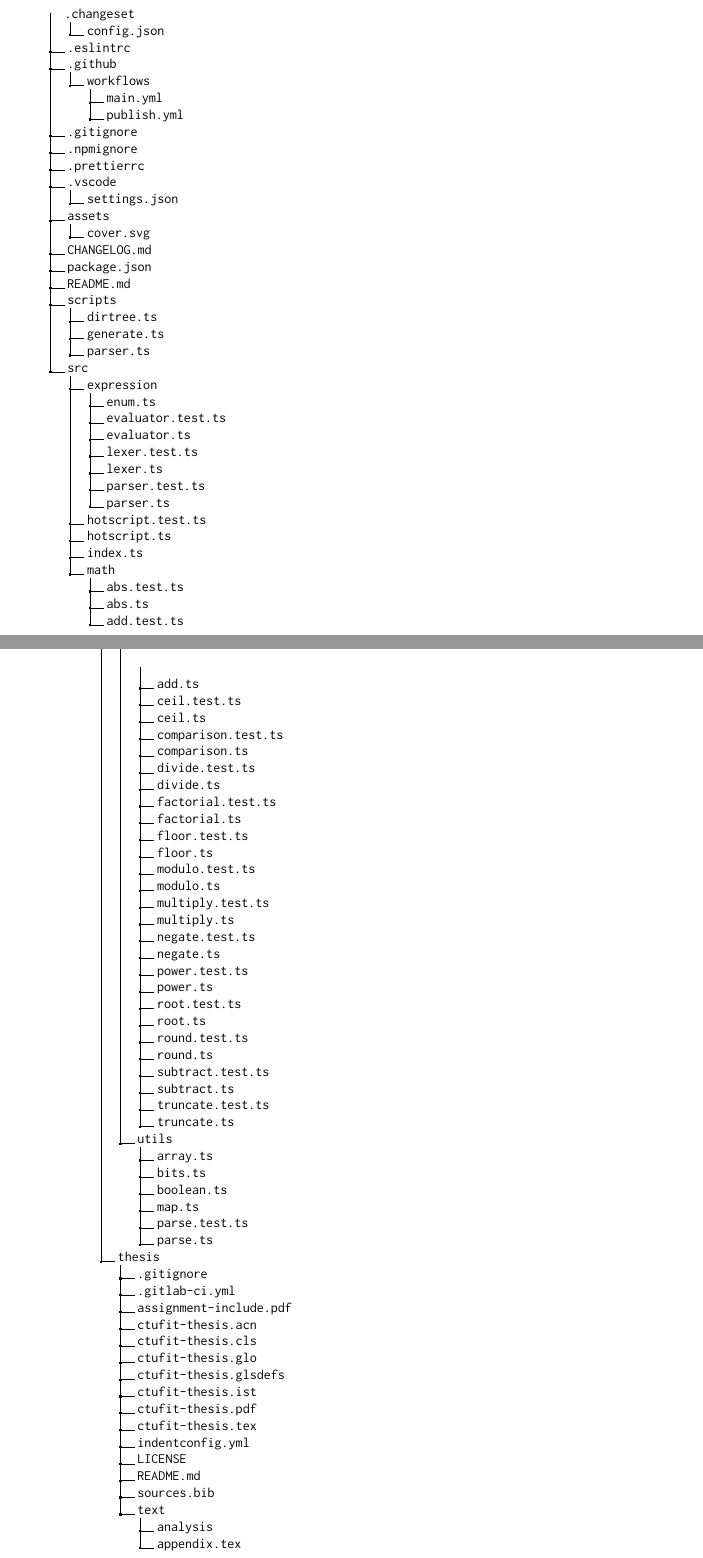
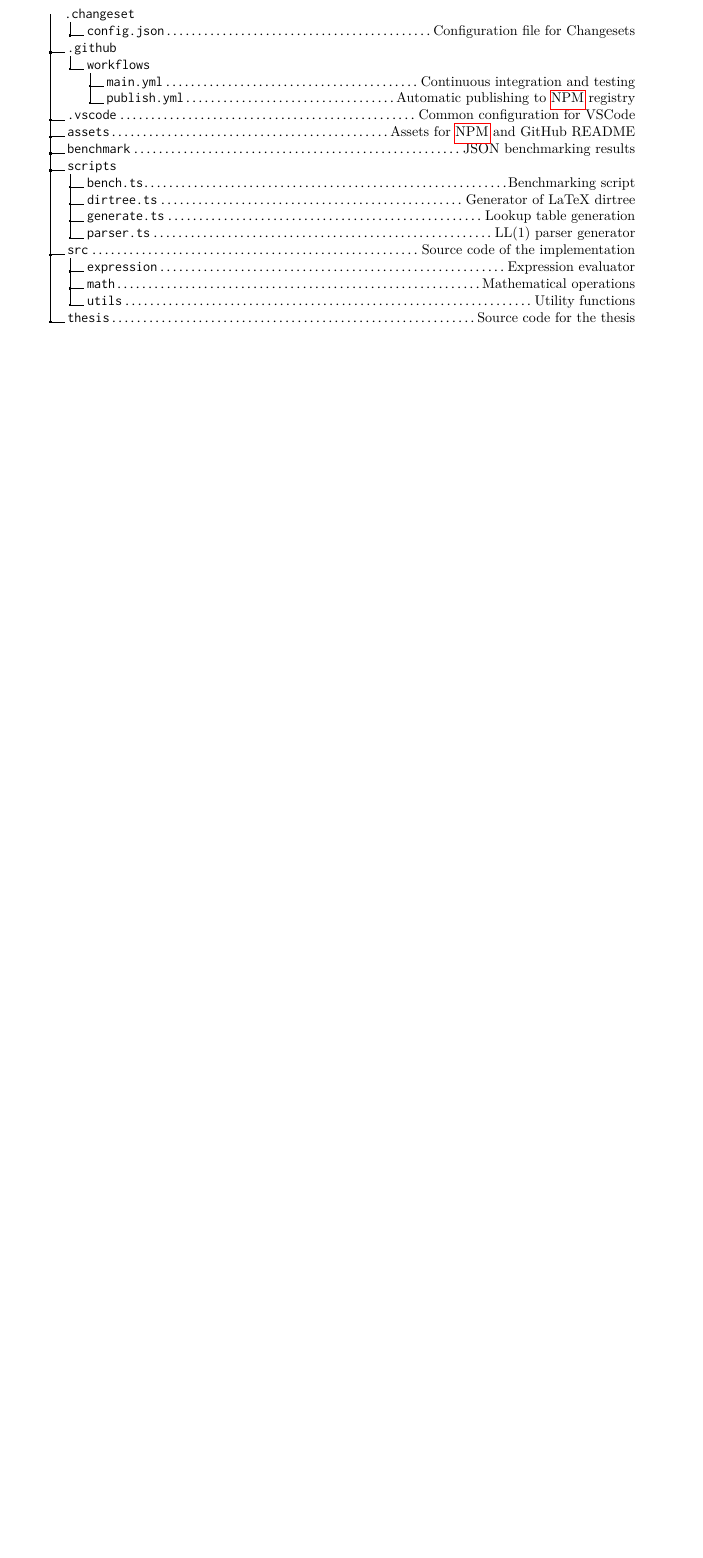
Before and after one commit to dqbd/ts-math-evaluate, a LaTeX thesis (thesis/ctufit-thesis.tex, which reads thesis/text/medium.tex): two parts of pages 77 and 78 of 79 before the commit and part of page 77 of 77 after it, the two joined at a grey line, cut so that both start at the same text, the shorter picture padded with empty space. Compiled offline with pdfLaTeX.

Commit message:
Update medium

```diff
--- a/thesis/text/medium.tex
+++ b/thesis/text/medium.tex
@@ -3,7 +3,11 @@
 
 \dirtree{%
 .1 .changeset.
-.2 config.json.
-.1 .eslintrc.
+.2 config.json\DTcomment{Configuration file for Changesets}.
 .1 .github.
 .2 workflows.
+.3 main.yml\DTcomment{Continuous integration and testing}.
+.3 publish.yml\DTcomment{Automatic publishing to \acrshort{npm} registry}.
+.1 .vscode\DTcomment{Common configuration for VSCode}.
+.1 assets\DTcomment{Assets for \acrshort{npm} and GitHub README}.
+.1 benchmark\DTcomment{JSON benchmarking results}.
@@ -22,83 +14,11 @@
 .1 scripts.
-.2 dirtree.ts.
-.2 generate.ts.
-.2 parser.ts.
-.1 src.
-.2 expression.
-.3 enum.ts.
-.3 evaluator.test.ts.
-.3 evaluator.ts.
-.3 lexer.test.ts.
-.3 lexer.ts.
-.3 parser.test.ts.
-.3 parser.ts.
-.2 hotscript.test.ts.
-.2 hotscript.ts.
-.2 index.ts.
-.2 math.
-.3 abs.test.ts.
-.3 abs.ts.
-.3 add.test.ts.
-.3 add.ts.
-.3 ceil.test.ts.
-.3 ceil.ts.
-.3 comparison.test.ts.
-.3 comparison.ts.
-.3 divide.test.ts.
-.3 divide.ts.
-.3 factorial.test.ts.
-.3 factorial.ts.
-.3 floor.test.ts.
-.3 floor.ts.
-.3 modulo.test.ts.
-.3 modulo.ts.
-.3 multiply.test.ts.
-.3 multiply.ts.
-.3 negate.test.ts.
-.3 negate.ts.
-.3 power.test.ts.
-.3 power.ts.
-.3 root.test.ts.
-.3 root.ts.
-.3 round.test.ts.
-.3 round.ts.
-.3 subtract.test.ts.
-.3 subtract.ts.
-.3 truncate.test.ts.
-.3 truncate.ts.
-.2 utils.
-.3 array.ts.
-.3 bits.ts.
-.3 boolean.ts.
-.3 map.ts.
-.3 parse.test.ts.
-.3 parse.ts.
-.1 thesis.
-.2 .gitignore.
-.2 .gitlab-ci.yml.
-.2 assignment-include.pdf.
-.2 ctufit-thesis.acn.
-.2 ctufit-thesis.cls.
-.2 ctufit-thesis.glo.
-.2 ctufit-thesis.glsdefs.
-.2 ctufit-thesis.ist.
-.2 ctufit-thesis.pdf.
-.2 ctufit-thesis.tex.
-.2 indentconfig.yml.
-.2 LICENSE.
-.2 README.md.
-.2 sources.bib.
-.2 text.
-.3 analysis.
-.3 appendix.tex.
-.3 conclusion.
-.4 conclusion.tex.
-.3 implementation.
-.3 introduction.
-.4 introduction.tex.
-.3 medium.tex.
-.3 testing.
-.4 testing.tex.
-.1 tsconfig.json.
-.1 yarn.lock.
+.2 bench.ts\DTcomment{Benchmarking script}.
+.2 dirtree.ts\DTcomment{Generator of LaTeX dirtree}.
+.2 generate.ts\DTcomment{Lookup table generation}.
+.2 parser.ts\DTcomment{LL(1) parser generator}.
+.1 src\DTcomment{Source code of the implementation}.
+.2 expression\DTcomment{Expression evaluator}.
+.2 math\DTcomment{Mathematical operations}.
+.2 utils\DTcomment{Utility functions}.
+.1 thesis\DTcomment{Source code for the thesis}.
 }
```
Also changed, not shown: thesis/ctufit-thesis.pdf, thesis/text/medium.tex (12 more changed lines), 1 other file.
